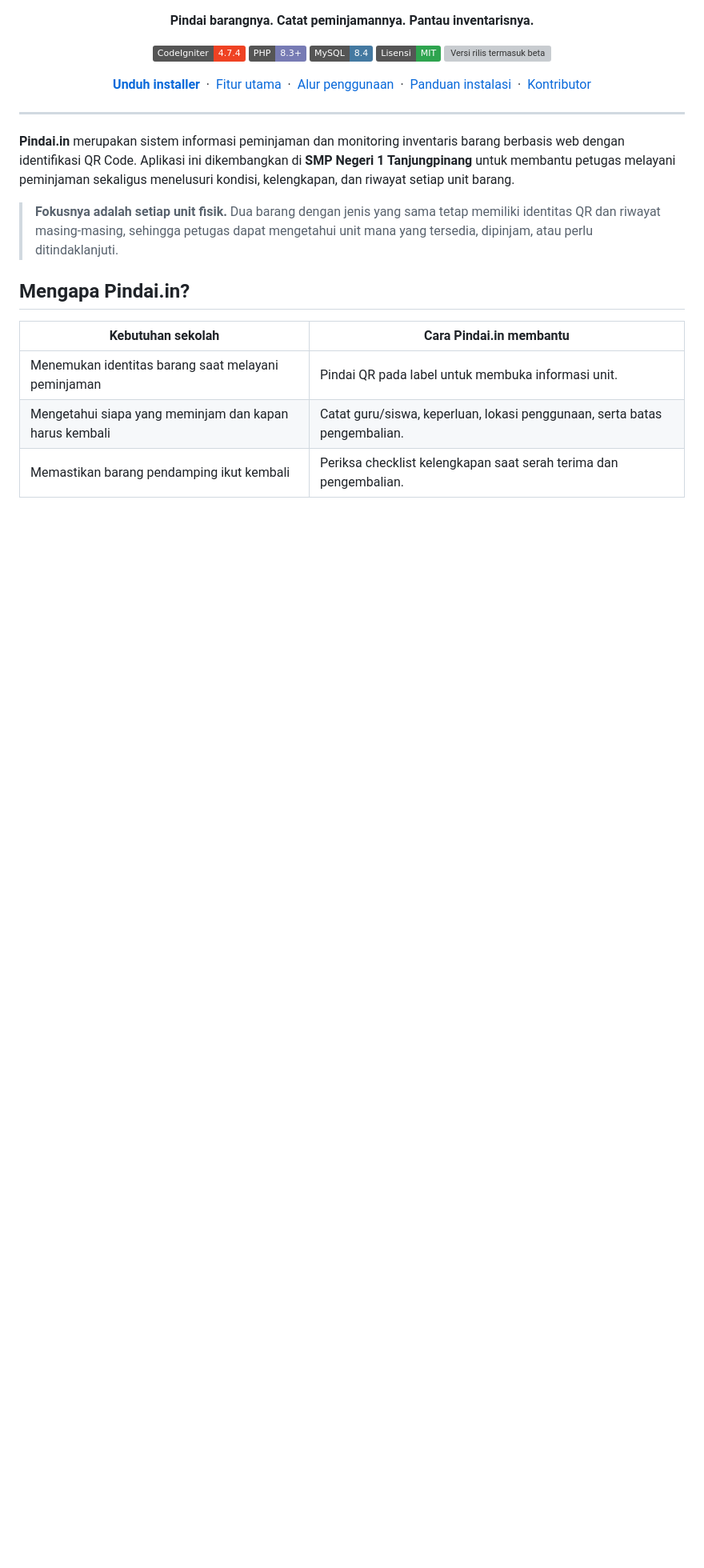
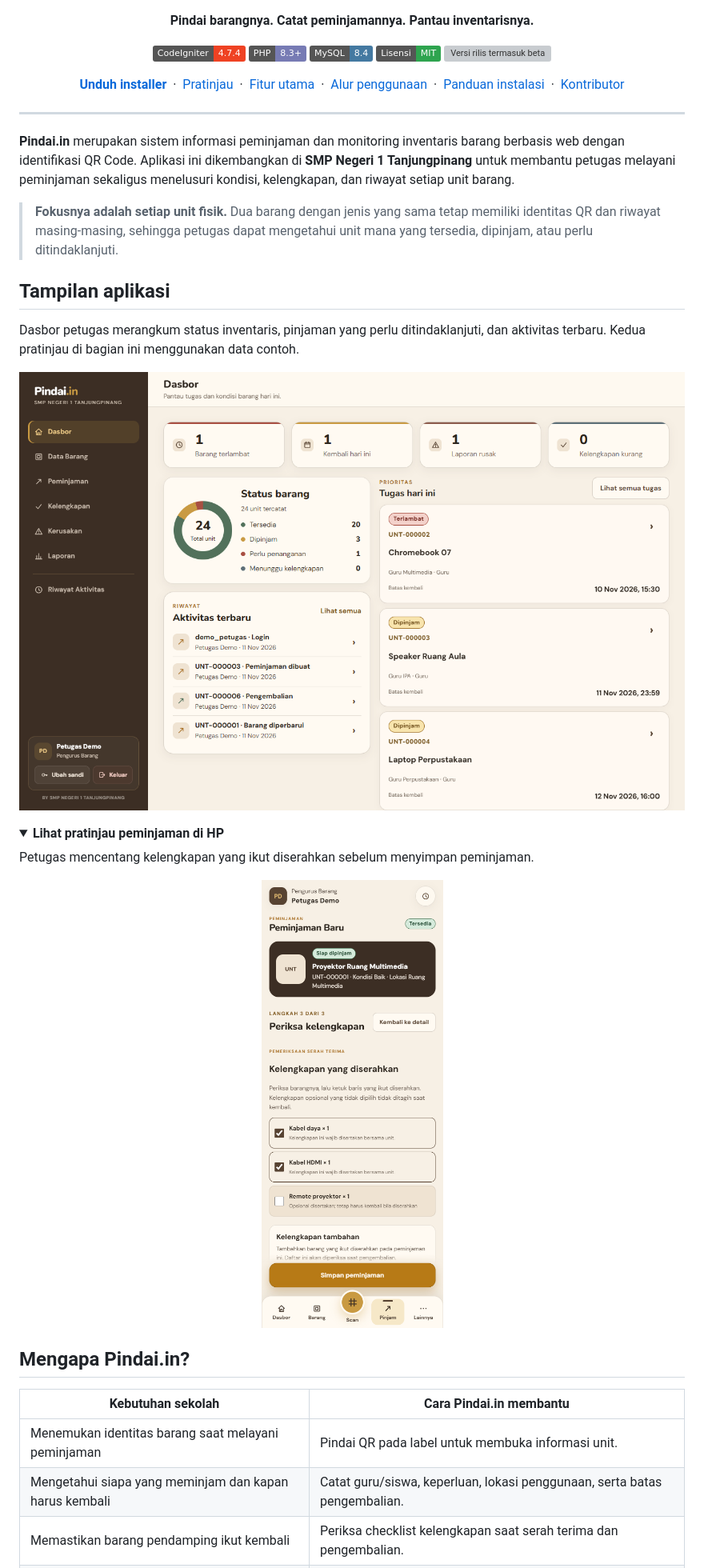
Before and after one commit to diatyo/pindai-in, a Markdown page: README.md, the part around one of its changes. Shown at 80% size. Drawn GitHub-style; pictures changed too: docs/assets/preview-dashboard.png (added), docs/assets/preview-loan-mobile.png (added); folded sections open; badges without logos; blank space fills up the shorter version; grey boxes are pictures that could not be loaded.

Commit message:
Preview the dashboard and mobile checkout in README
Add two captures from the app using synthetic records, and include the
reviewed PNGs in source exports.

Assisted-by: OpenAI Codex

```diff
--- a/README.md
+++ b/README.md
@@ -18,6 +18,7 @@
 
 <p align="center">
   <a href="https://github.com/diatyo/pindai-in/releases"><strong>Unduh installer</strong></a>
+  &nbsp;·&nbsp; <a href="#tampilan-aplikasi">Pratinjau</a>
   &nbsp;·&nbsp; <a href="#fitur-utama">Fitur utama</a>
   &nbsp;·&nbsp; <a href="#alur-penggunaan">Alur penggunaan</a>
   &nbsp;·&nbsp; <a href="#mulai-menggunakan">Panduan instalasi</a>
@@ -34,3 +35,20 @@ menelusuri kondisi, kelengkapan, dan riwayat setiap unit barang.
 > **Fokusnya adalah setiap unit fisik.** Dua barang dengan jenis yang sama tetap
 > memiliki identitas QR dan riwayat masing-masing, sehingga petugas dapat
 > mengetahui unit mana yang tersedia, dipinjam, atau perlu ditindaklanjuti.
+
+## Tampilan aplikasi
+
+Dasbor petugas merangkum status inventaris, pinjaman yang perlu ditindaklanjuti,
+dan aktivitas terbaru. Kedua pratinjau di bagian ini menggunakan data contoh.
+
+![Dasbor petugas dengan ringkasan status barang, tugas hari ini, dan aktivitas terbaru.](docs/assets/preview-dashboard.png)
+
+<details>
+<summary><strong>Lihat pratinjau peminjaman di HP</strong></summary>
+
+Petugas mencentang kelengkapan yang ikut diserahkan sebelum menyimpan peminjaman.
+
+<p align="center">
+  <img src="docs/assets/preview-loan-mobile.png" width="360" alt="Checklist kabel daya, kabel HDMI, dan remote pada form peminjaman di HP" />
+</p>
+
```
Also changed, not shown: other parts of README.md (+1 -0 lines), 2 other files.
